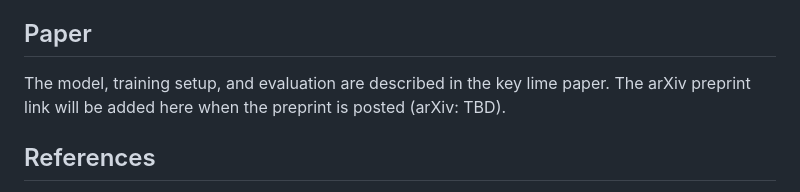
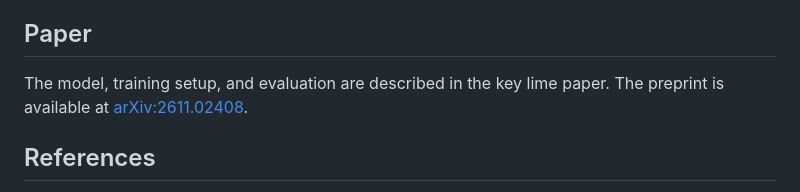
Before and after one commit to djpardis/trailmix, a Markdown page: TRANSFORMER.md, the part around the change. Rendered like a GitHub page.

Commit message:
Docs: Link key lime preprint (#9)

```diff
--- a/TRANSFORMER.md
+++ b/TRANSFORMER.md
@@ -75,8 +75,8 @@ key lime scorer and KL-FMAK is the transformer reranker.
 ## Paper
 
 The model, training setup, and evaluation are described in the key lime paper.
-The arXiv preprint link will be added here when the preprint is posted
-(arXiv: TBD).
+The preprint is available at
+[arXiv:2611.02408](https://arxiv.org/abs/2611.02408).
 
 ## References
 
```
